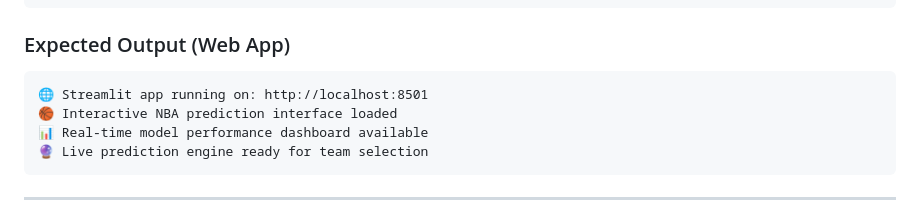
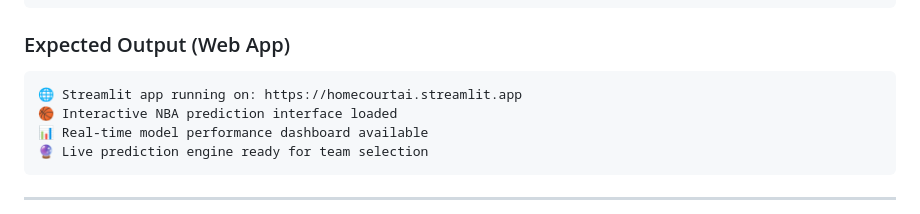
Before and after one commit to ayaanb132/NBA-Game-Predictor, a Markdown page: README.md, the part around the change. Drawn GitHub-style.

````diff
--- a/README.md
+++ b/README.md
@@ -267,7 +267,7 @@ streamlit run app.py
 
 ### Expected Output (Web App)
 ```
-🌐 Streamlit app running on: http://localhost:8501
+🌐 Streamlit app running on: https://homecourtai.streamlit.app
 🏀 Interactive NBA prediction interface loaded
 📊 Real-time model performance dashboard available
 🔮 Live prediction engine ready for team selection
````
